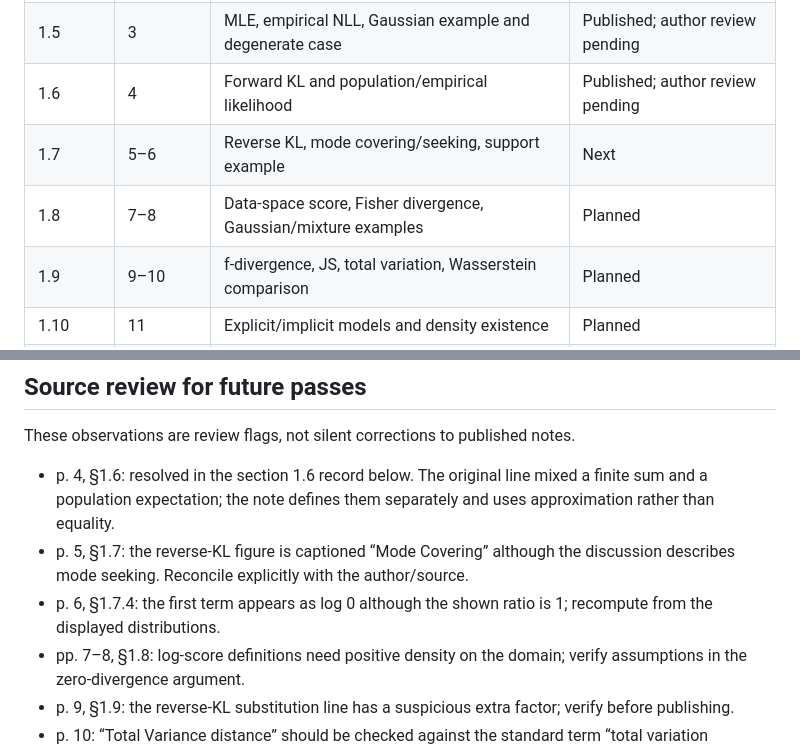
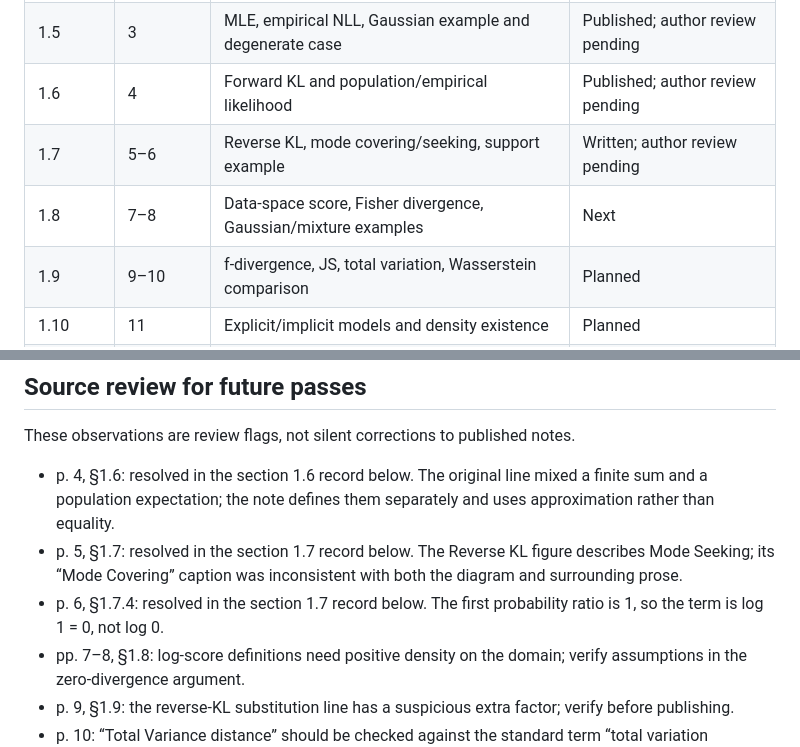
Before and after one commit to songofluna/academic-notes, a Markdown page: docs/publishing/chapter-01.md, 2 parts joined by grey strips. GitHub-like rendering.

```diff
--- a/docs/publishing/chapter-01.md
+++ b/docs/publishing/chapter-01.md
@@ -16,8 +16,8 @@
 | 1.4 | 2, lower half | Density evaluation, sampling, Gaussian pushforward | Published; author review pending |
 | 1.5 | 3 | MLE, empirical NLL, Gaussian example and degenerate case | Published; author review pending |
 | 1.6 | 4 | Forward KL and population/empirical likelihood | Published; author review pending |
-| 1.7 | 5–6 | Reverse KL, mode covering/seeking, support example | Next |
-| 1.8 | 7–8 | Data-space score, Fisher divergence, Gaussian/mixture examples | Planned |
+| 1.7 | 5–6 | Reverse KL, mode covering/seeking, support example | Written; author review pending |
+| 1.8 | 7–8 | Data-space score, Fisher divergence, Gaussian/mixture examples | Next |
 | 1.9 | 9–10 | f-divergence, JS, total variation, Wasserstein comparison | Planned |
 | 1.10 | 11 | Explicit/implicit models and density existence | Planned |
 | 1.11 | 12–13 | Latent variables, changes of variables, Jacobian examples | Planned |
@@ -30,8 +30,8 @@ Keep each future pass to one or two sections. For §1.8 and §1.11, one section
 These observations are review flags, not silent corrections to published notes.
 
 - p. 4, §1.6: resolved in the section 1.6 record below. The original line mixed a finite sum and a population expectation; the note defines them separately and uses approximation rather than equality.
-- p. 5, §1.7: the reverse-KL figure is captioned “Mode Covering” although the discussion describes mode seeking. Reconcile explicitly with the author/source.
-- p. 6, §1.7.4: the first term appears as log 0 although the shown ratio is 1; recompute from the displayed distributions.
+- p. 5, §1.7: resolved in the section 1.7 record below. The Reverse KL figure describes Mode Seeking; its “Mode Covering” caption was inconsistent with both the diagram and surrounding prose.
+- p. 6, §1.7.4: resolved in the section 1.7 record below. The first probability ratio is 1, so the term is log 1 = 0, not log 0.
 - pp. 7–8, §1.8: log-score definitions need positive density on the domain; verify assumptions in the zero-divergence argument.
 - p. 9, §1.9: the reverse-KL substitution line has a suspicious extra factor; verify before publishing.
 - p. 10: “Total Variance distance” should be checked against the standard term “total variation distance.”
```
Also changed, not shown: other parts of docs/publishing/chapter-01.md (+15 -1 lines).
